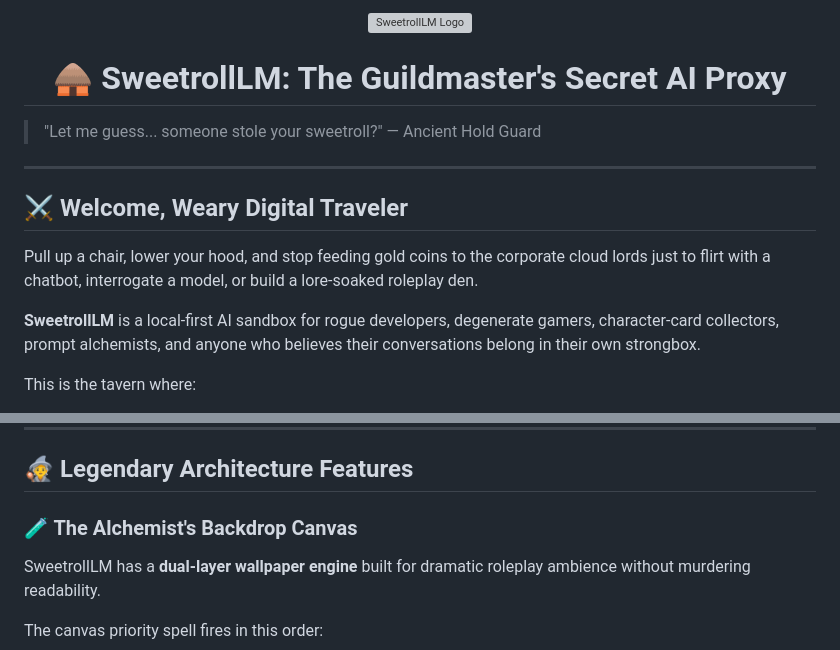
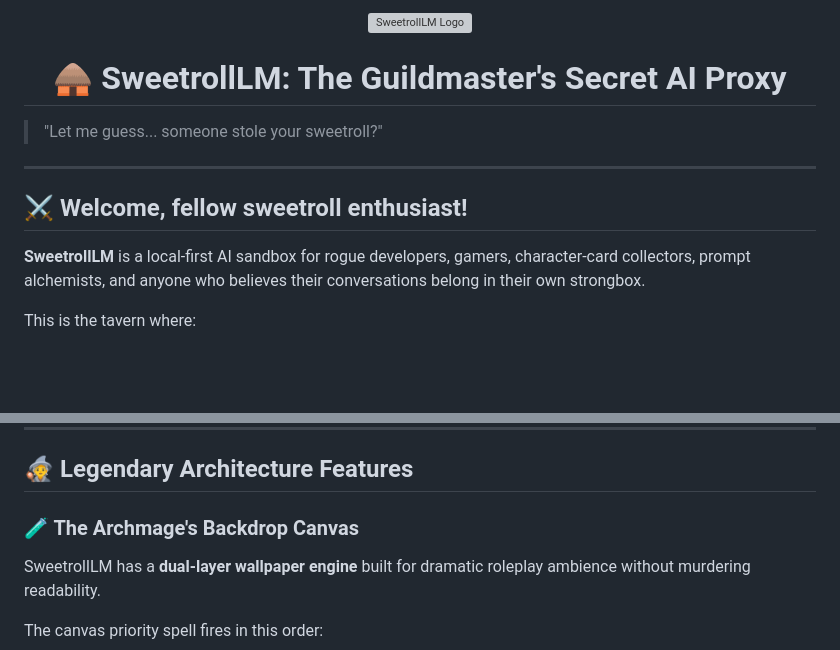
Before and after one commit to syfr512/SweetrollLM, a Markdown page: README.md, 2 parts joined by grey strips. Drawn GitHub-style; blank space fills up the shorter version; grey boxes are pictures that could not be loaded.

Commit message:
Revise README for tone and content adjustments
Updated README to improve clarity and engagement.

```diff
--- a/README.md
+++ b/README.md
@@ -2,15 +2,13 @@
 
 <h1 align="center">🛖 SweetrollLM: The Guildmaster's Secret AI Proxy</h1>
 
-> "Let me guess... someone stole your sweetroll?" — Ancient Hold Guard
+> "Let me guess... someone stole your sweetroll?"
 
 ---
 
-## ⚔️ Welcome, Weary Digital Traveler
+## ⚔️ Welcome, fellow sweetroll enthusiast!
 
-Pull up a chair, lower your hood, and stop feeding gold coins to the corporate cloud lords just to flirt with a chatbot, interrogate a model, or build a lore-soaked roleplay den.
-
-**SweetrollLM** is a local-first AI sandbox for rogue developers, degenerate gamers, character-card collectors, prompt alchemists, and anyone who believes their conversations belong in their own strongbox.
+**SweetrollLM** is a local-first AI sandbox for rogue developers, gamers, character-card collectors, prompt alchemists, and anyone who believes their conversations belong in their own strongbox.
 
 This is the tavern where:
 
@@ -29,7 +27,7 @@ Just you, your models, your characters, and a suspiciously cozy pile of sweetrol
 
 ## 🧙 Legendary Architecture Features
 
-### 🧪 The Alchemist's Backdrop Canvas
+### 🧪 The Archmage's Backdrop Canvas
 
 SweetrollLM has a **dual-layer wallpaper engine** built for dramatic roleplay ambience without murdering readability.
 
```
Also changed, not shown: other parts of README.md (+1 -1 lines).
